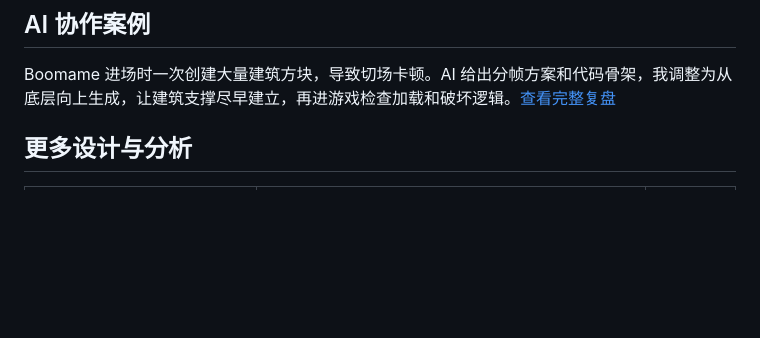
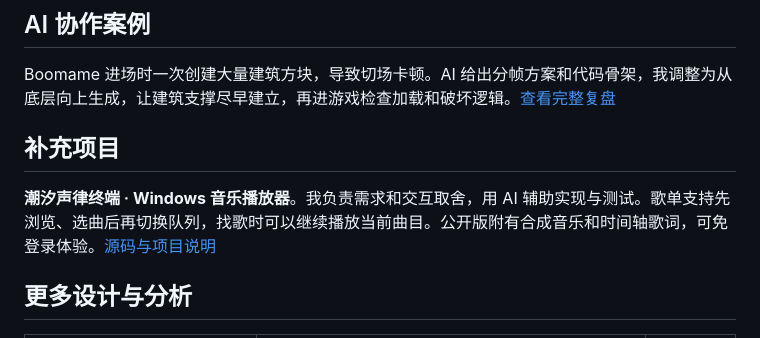
Before and after one commit to lovevx/my-work, a Markdown page: README.md, the part around the change. GitHub-like rendering; blank space fills up the shorter version.

Commit message:
docs: add Resonance Terminal as a supplementary project

```diff
--- a/README.md
+++ b/README.md
@@ -16,6 +16,10 @@
 ## AI 协作案例
 
 Boomame 进场时一次创建大量建筑方块，导致切场卡顿。AI 给出分帧方案和代码骨架，我调整为从底层向上生成，让建筑支撑尽早建立，再进游戏检查加载和破坏逻辑。[查看完整复盘](https://github.com/lovevx/boom/blob/main/docs/AI_Workflow.md)
+
+## 补充项目
+
+**潮汐声律终端 · Windows 音乐播放器**。我负责需求和交互取舍，用 AI 辅助实现与测试。歌单支持先浏览、选曲后再切换队列，找歌时可以继续播放当前曲目。公开版附有合成音乐和时间轴歌词，可免登录体验。[源码与项目说明](https://github.com/lovevx/resonance-terminal)
 
 ## 更多设计与分析
 
```
